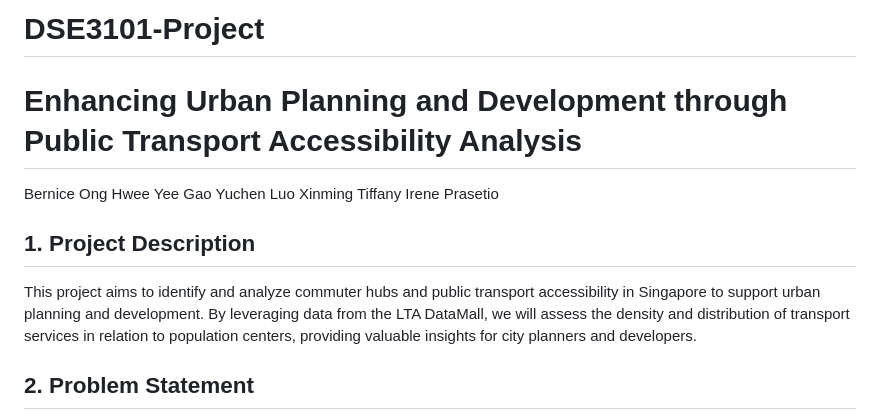
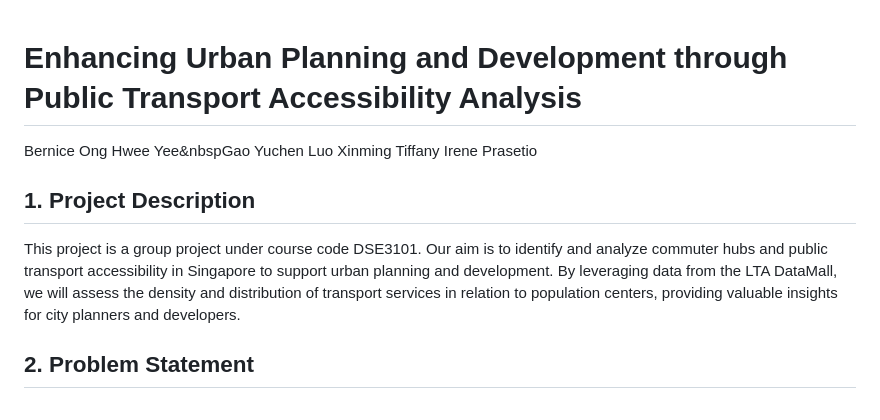
Before and after one commit to kiwi-lemongrass/DSE3101-Enhancing-Urban-Transport, a Markdown page: README.md, the part around the change. Rendered like a GitHub page.

```diff
--- a/README.md
+++ b/README.md
@@ -1,9 +1,8 @@
-# DSE3101-Project
 # Enhancing Urban Planning and Development through Public Transport Accessibility Analysis
-Bernice Ong Hwee Yee      Gao Yuchen      Luo Xinming      Tiffany Irene Prasetio
+Bernice Ong Hwee Yee&nbspGao Yuchen      Luo Xinming      Tiffany Irene Prasetio
 
 ## 1. Project Description
-This project aims to identify and analyze commuter hubs and public transport accessibility in Singapore to support urban planning and development. By leveraging data from the LTA DataMall, we will assess the density and distribution of transport services in relation to population centers, providing valuable insights for city planners and developers.
+This project is a group project under course code DSE3101. Our aim is to identify and analyze commuter hubs and public transport accessibility in Singapore to support urban planning and development. By leveraging data from the LTA DataMall, we will assess the density and distribution of transport services in relation to population centers, providing valuable insights for city planners and developers.
 
 
 ## 2. Problem Statement
```
